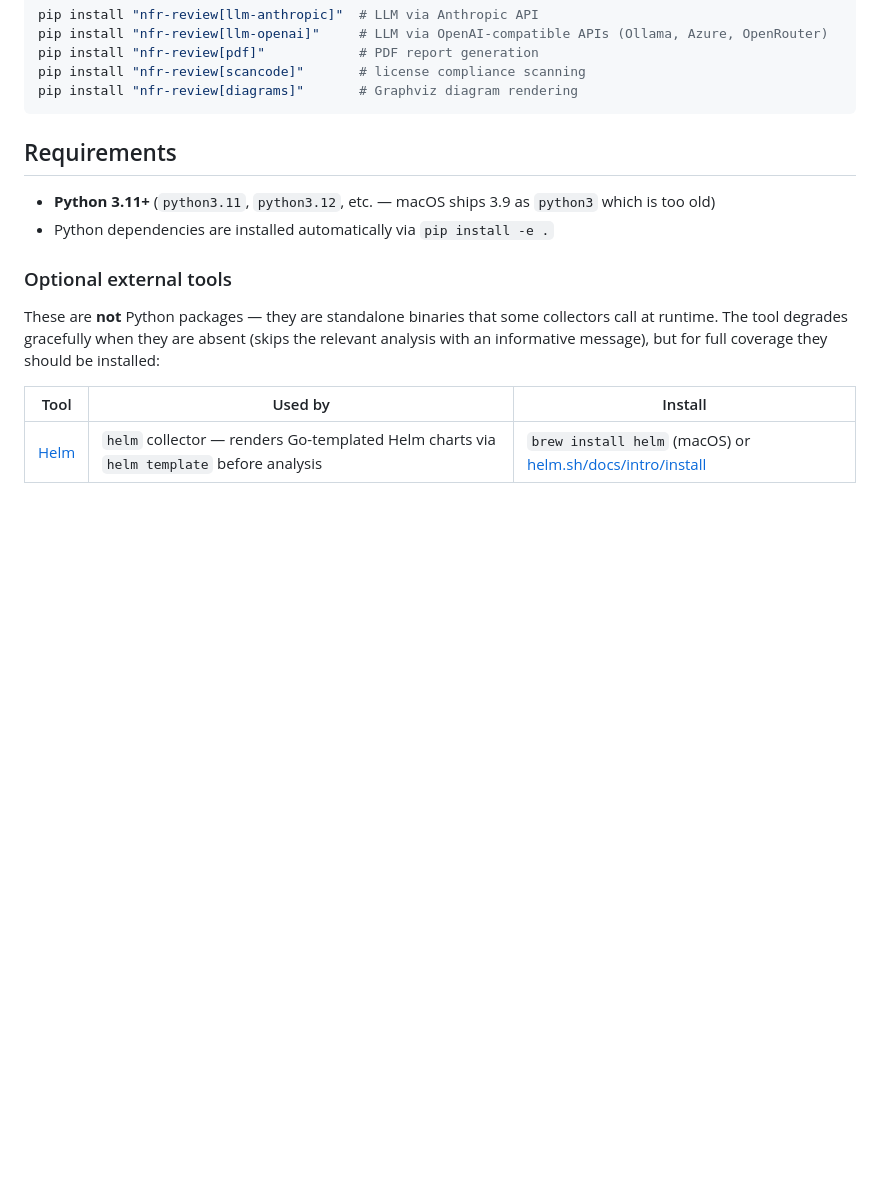
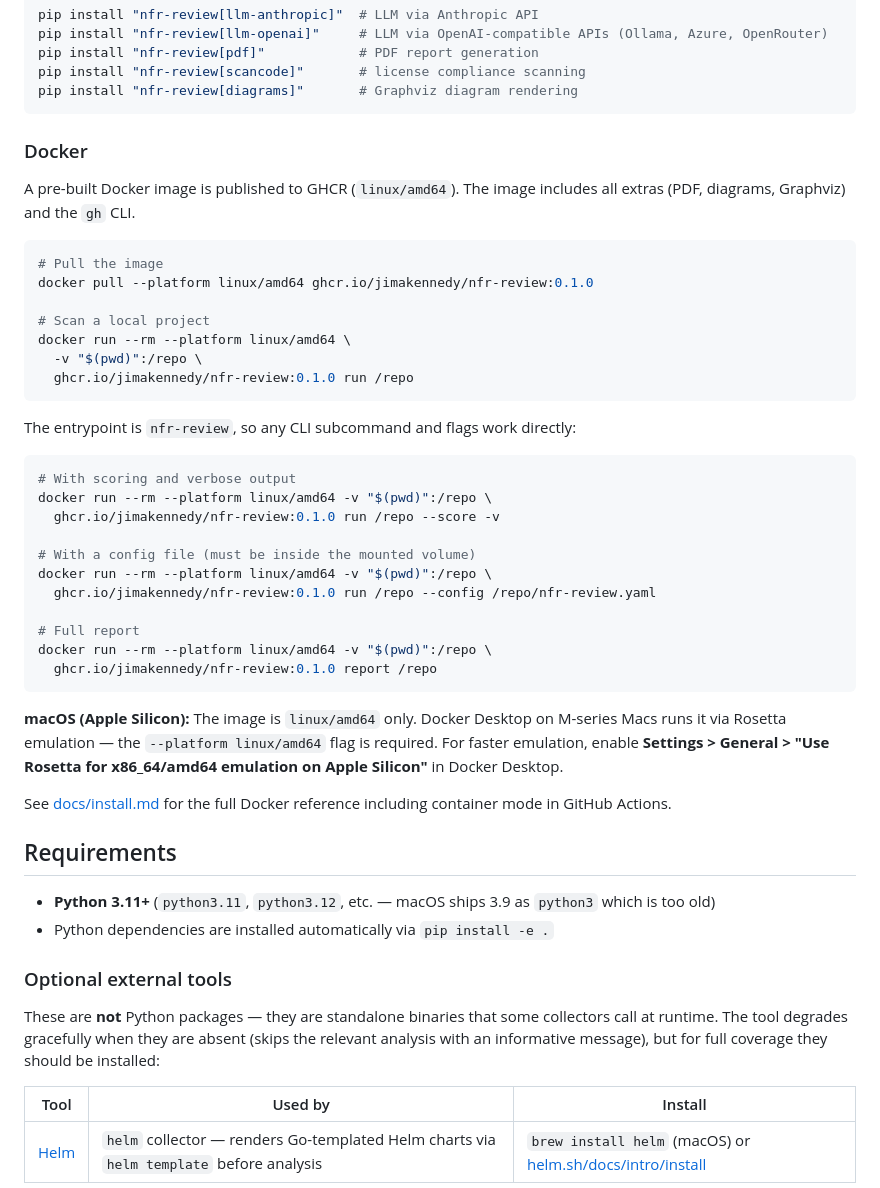
Before and after one commit to JimAKennedy/nfr-review, a Markdown page: README.md, the part around the change. Rendered like a GitHub page; blank space fills up the shorter version.

````diff
--- a/README.md
+++ b/README.md
@@ -61,6 +61,40 @@ pip install "nfr-review[pdf]"            # PDF report generation
 pip install "nfr-review[scancode]"       # license compliance scanning
 pip install "nfr-review[diagrams]"       # Graphviz diagram rendering
 ```
+
+### Docker
+
+A pre-built Docker image is published to GHCR (`linux/amd64`). The image includes all extras (PDF, diagrams, Graphviz) and the `gh` CLI.
+
+```bash
+# Pull the image
+docker pull --platform linux/amd64 ghcr.io/jimakennedy/nfr-review:0.1.0
+
+# Scan a local project
+docker run --rm --platform linux/amd64 \
+  -v "$(pwd)":/repo \
+  ghcr.io/jimakennedy/nfr-review:0.1.0 run /repo
+```
+
+The entrypoint is `nfr-review`, so any CLI subcommand and flags work directly:
+
+```bash
+# With scoring and verbose output
+docker run --rm --platform linux/amd64 -v "$(pwd)":/repo \
+  ghcr.io/jimakennedy/nfr-review:0.1.0 run /repo --score -v
+
+# With a config file (must be inside the mounted volume)
+docker run --rm --platform linux/amd64 -v "$(pwd)":/repo \
+  ghcr.io/jimakennedy/nfr-review:0.1.0 run /repo --config /repo/nfr-review.yaml
+
+# Full report
+docker run --rm --platform linux/amd64 -v "$(pwd)":/repo \
+  ghcr.io/jimakennedy/nfr-review:0.1.0 report /repo
+```
+
+**macOS (Apple Silicon):** The image is `linux/amd64` only. Docker Desktop on M-series Macs runs it via Rosetta emulation — the `--platform linux/amd64` flag is required. For faster emulation, enable **Settings > General > "Use Rosetta for x86_64/amd64 emulation on Apple Silicon"** in Docker Desktop.
+
+See [docs/install.md](docs/install.md) for the full Docker reference including container mode in GitHub Actions.
 
 ## Requirements
 
````
Also changed, not shown: docs/install.md (+38 -6 lines).
